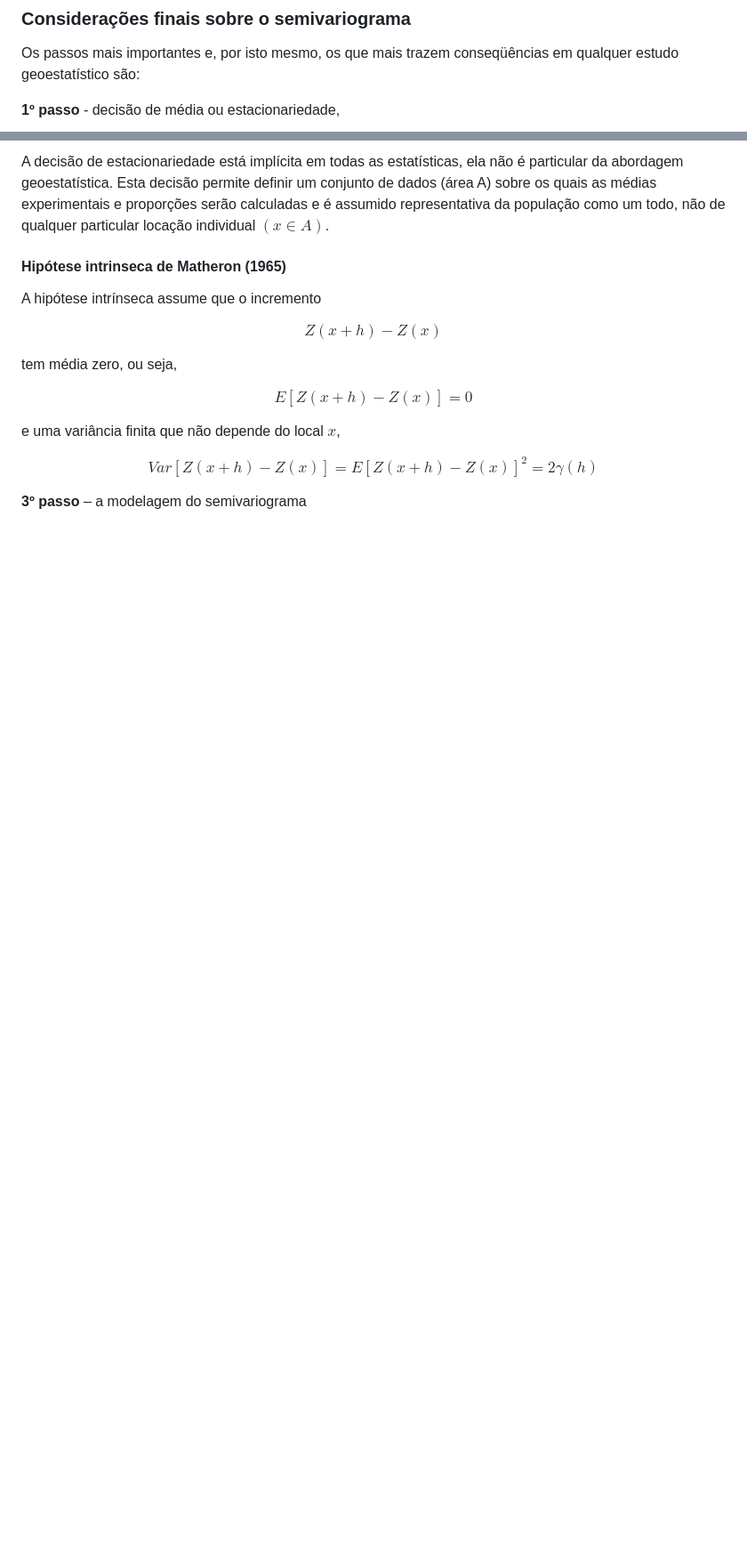
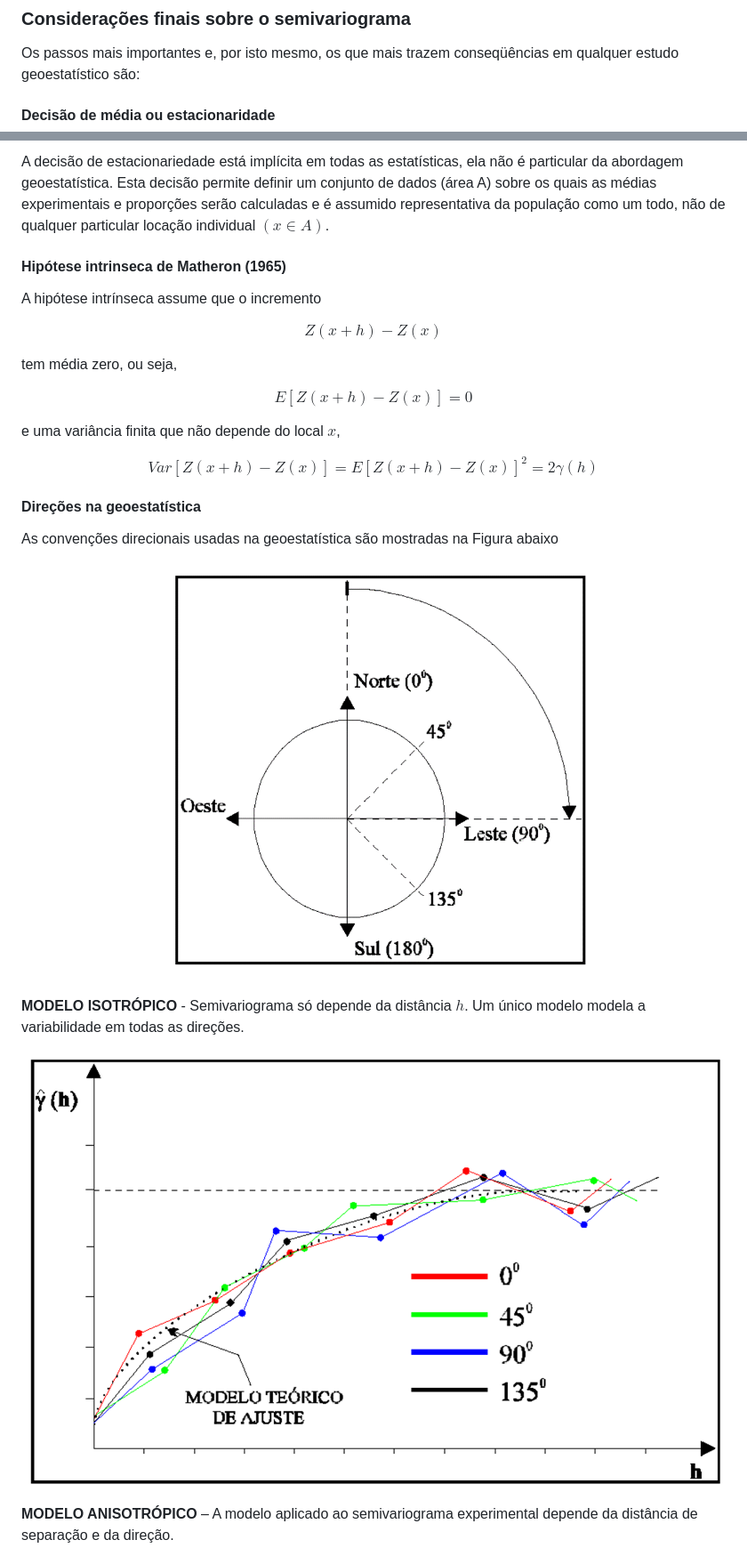
Before and after one commit to arpanosso/curso-gp-02-geoestatistica, a Markdown page: README.md, 2 parts joined by grey strips. Shown: that part at 89% size. Drawn GitHub-style; pictures changed too: img/img-18.png (added), img/img-19.png (added); blank space fills up the shorter version.

```diff
--- a/README.md
+++ b/README.md
@@ -917,7 +917,7 @@ todos os vetores de distância $h$.
 Os passos mais importantes e, por isto mesmo, os que mais trazem
 conseqüências em qualquer estudo geoestatístico são:
 
-**1º passo** - decisão de média ou estacionariedade,
+#### Decisão de média ou estacionaridade
 
 A decisão de estacionariedade está implícita em todas as estatísticas,
 ela não é particular da abordagem geoestatística. Esta decisão permite
@@ -946,4 +946,18 @@ $$
 Var[Z(x+h) - Z(x)] = E[Z(x+h) - Z(x)]^2 = 2\gamma(h)
 $$
 
-**3º passo** – a modelagem do semivariograma
+#### Direções na geoestatística
+
+As convenções direcionais usadas na geoestatística são mostradas na
+Figura abaixo
+
+![](img/img-18.png)
+
+**MODELO ISOTRÓPICO** - Semivariograma só depende da distância $h$. Um
+único modelo modela a variabilidade em todas as direções.
+
+![](img/img-19.png)
+
+**MODELO ANISOTRÓPICO** – A modelo aplicado ao semivariograma
+experimental depende da distância de separação e da direção.
+
```
Also changed, not shown: other parts of README.md (+136 -2 lines), img/img-20.png (added), img/img-21.png (added), img/img-22.png (added), img/img-23.png (added), 2 other files.
